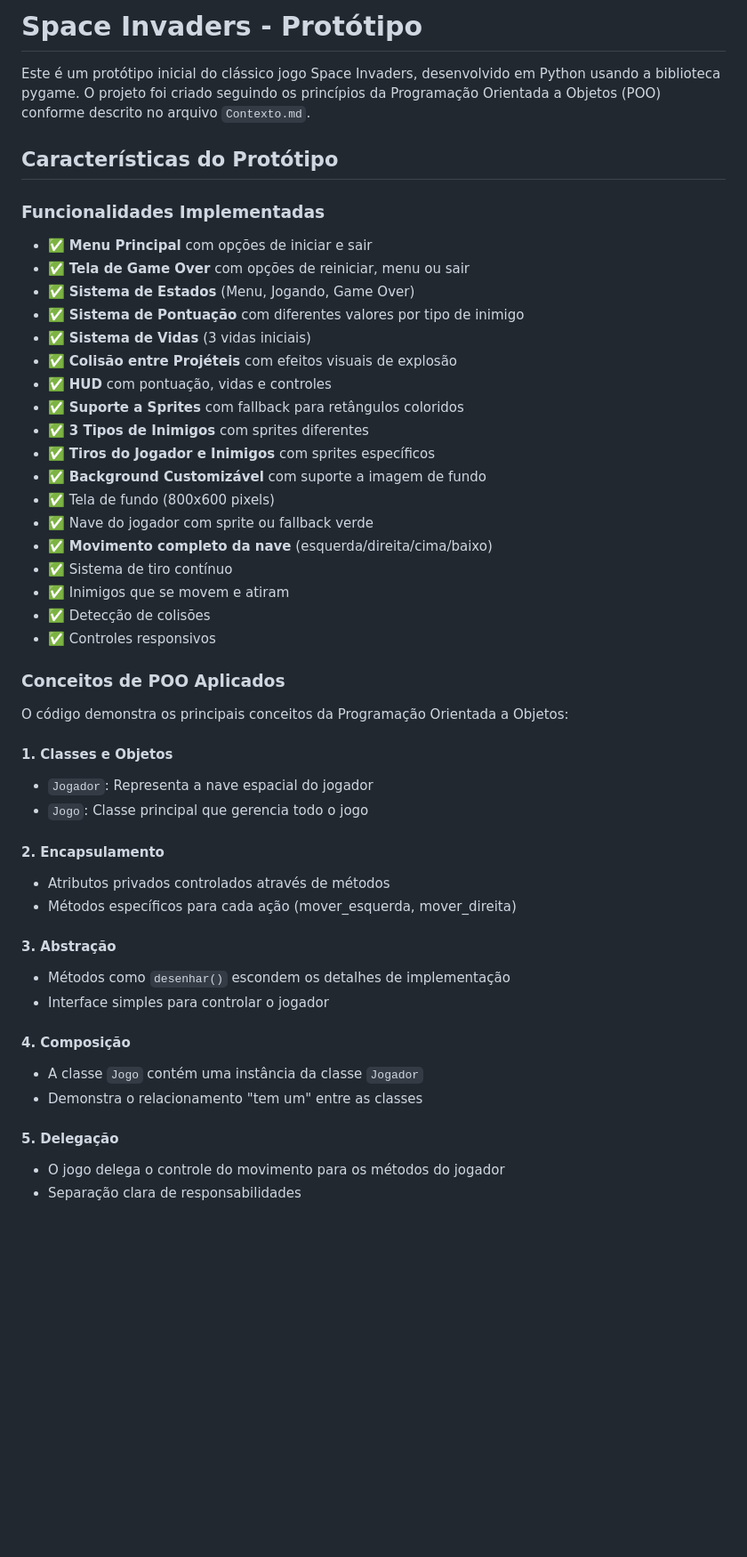
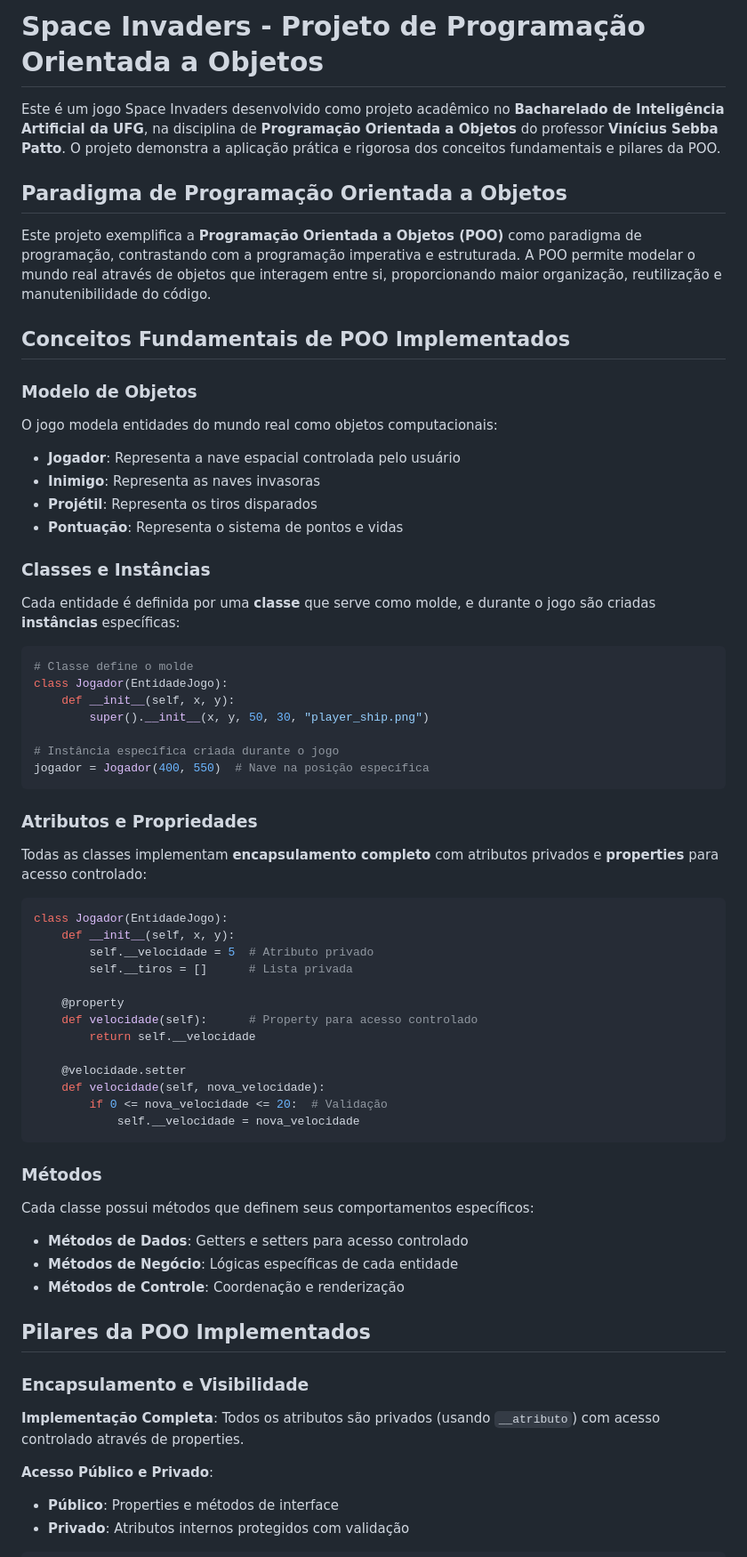
Before and after one commit to gustavoalmeidaleite/invaders_bia, a Markdown page: README.md, the part around one of its changes. Shown at 89% size. Drawn GitHub-style; blank space fills up the shorter version.

Commit message:
README novo

````diff
--- a/README.md
+++ b/README.md
@@ -1,49 +1,64 @@
-# Space Invaders - Protótipo
+# Space Invaders - Projeto de Programação Orientada a Objetos
 
-Este é um protótipo inicial do clássico jogo Space Invaders, desenvolvido em Python usando a biblioteca pygame. O projeto foi criado seguindo os princípios da Programação Orientada a Objetos (POO) conforme descrito no arquivo `Contexto.md`.
+Este é um jogo Space Invaders desenvolvido como projeto acadêmico no **Bacharelado de Inteligência Artificial da UFG**, na disciplina de **Programação Orientada a Objetos** do professor **Vinícius Sebba Patto**. O projeto demonstra a aplicação prática e rigorosa dos conceitos fundamentais e pilares da POO.
 
-## Características do Protótipo
+## Paradigma de Programação Orientada a Objetos
 
-### Funcionalidades Implementadas
-- ✅ **Menu Principal** com opções de iniciar e sair
-- ✅ **Tela de Game Over** com opções de reiniciar, menu ou sair
-- ✅ **Sistema de Estados** (Menu, Jogando, Game Over)
-- ✅ **Sistema de Pontuação** com diferentes valores por tipo de inimigo
-- ✅ **Sistema de Vidas** (3 vidas iniciais)
-- ✅ **Colisão entre Projéteis** com efeitos visuais de explosão
-- ✅ **HUD** com pontuação, vidas e controles
-- ✅ **Suporte a Sprites** com fallback para retângulos coloridos
-- ✅ **3 Tipos de Inimigos** com sprites diferentes
-- ✅ **Tiros do Jogador e Inimigos** com sprites específicos
-- ✅ **Background Customizável** com suporte a imagem de fundo
-- ✅ Tela de fundo (800x600 pixels)
-- ✅ Nave do jogador com sprite ou fallback verde
-- ✅ **Movimento completo da nave** (esquerda/direita/cima/baixo)
-- ✅ Sistema de tiro contínuo
-- ✅ Inimigos que se movem e atiram
-- ✅ Detecção de colisões
-- ✅ Controles responsivos
+Este projeto exemplifica a **Programação Orientada a Objetos (POO)** como paradigma de programação, contrastando com a programação imperativa e estruturada. A POO permite modelar o mundo real através de objetos que interagem entre si, proporcionando maior organização, reutilização e manutenibilidade do código.
 
-### Conceitos de POO Aplicados
+## Conceitos Fundamentais de POO Implementados
 
-O código demonstra os principais conceitos da Programação Orientada a Objetos:
+### Modelo de Objetos
+O jogo modela entidades do mundo real como objetos computacionais:
+- **Jogador**: Representa a nave espacial controlada pelo usuário
+- **Inimigo**: Representa as naves invasoras
+- **Projétil**: Representa os tiros disparados
+- **Pontuação**: Representa o sistema de pontos e vidas
 
-#### 1. **Classes e Objetos**
-- `Jogador`: Representa a nave espacial do jogador
-- `Jogo`: Classe principal que gerencia todo o jogo
+### Classes e Instâncias
+Cada entidade é definida por uma **classe** que serve como molde, e durante o jogo são criadas **instâncias** específicas:
 
-#### 2. **Encapsulamento**
-- Atributos privados controlados através de métodos
-- Métodos específicos para cada ação (mover_esquerda, mover_direita)
+```python
+# Classe define o molde
+class Jogador(EntidadeJogo):
+    def __init__(self, x, y):
+        super().__init__(x, y, 50, 30, "player_ship.png")
 
-#### 3. **Abstração**
-- Métodos como `desenhar()` escondem os detalhes de implementação
-- Interface simples para controlar o jogador
+# Instância específica criada durante o jogo
+jogador = Jogador(400, 550)  # Nave na posição específica
+```
 
-#### 4. **Composição**
-- A classe `Jogo` contém uma instância da classe `Jogador`
-- Demonstra o relacionamento "tem um" entre as classes
+### Atributos e Propriedades
+Todas as classes implementam **encapsulamento completo** com atributos privados e **properties** para acesso controlado:
 
-#### 5. **Delegação**
-- O jogo delega o controle do movimento para os métodos do jogador
-- Separação clara de responsabilidades
+```python
+class Jogador(EntidadeJogo):
+    def __init__(self, x, y):
+        self.__velocidade = 5  # Atributo privado
+        self.__tiros = []      # Lista privada
+
+    @property
+    def velocidade(self):      # Property para acesso controlado
+        return self.__velocidade
+
+    @velocidade.setter
+    def velocidade(self, nova_velocidade):
+        if 0 <= nova_velocidade <= 20:  # Validação
+            self.__velocidade = nova_velocidade
+```
+
+### Métodos
+Cada classe possui métodos que definem seus comportamentos específicos:
+- **Métodos de Dados**: Getters e setters para acesso controlado
+- **Métodos de Negócio**: Lógicas específicas de cada entidade
+- **Métodos de Controle**: Coordenação e renderização
+
+## Pilares da POO Implementados
+
+### Encapsulamento e Visibilidade
+**Implementação Completa**: Todos os atributos são privados (usando `__atributo`) com acesso controlado através de properties.
+
+**Acesso Público e Privado**:
+- **Público**: Properties e métodos de interface
+- **Privado**: Atributos internos protegidos com validação
+
````
Also changed, not shown: other parts of README.md (+144 -67 lines).
